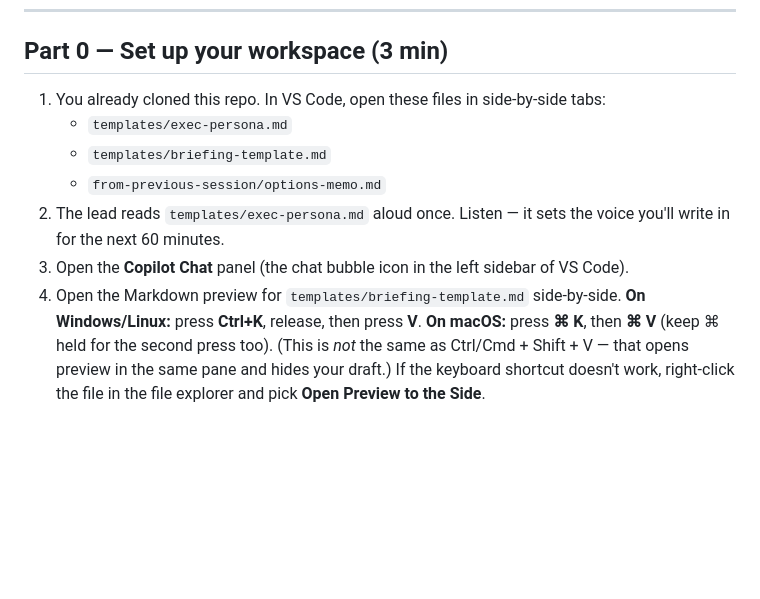
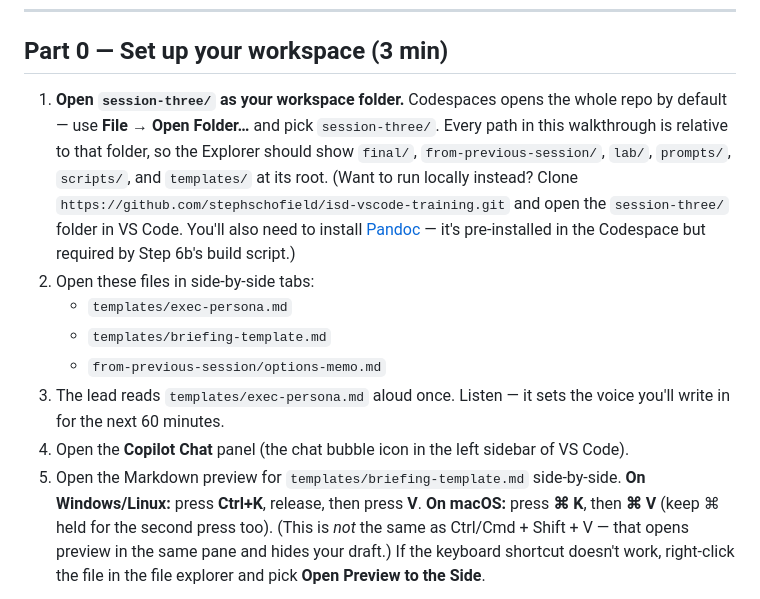
Before and after one commit to stephschofield/isd-vscode-training, a Markdown page: session-three/lab/03-briefing.md, the part around the change. Drawn GitHub-style; blank space fills up the shorter version.

```diff
--- a/session-three/lab/03-briefing.md
+++ b/session-three/lab/03-briefing.md
@@ -24,16 +24,24 @@ Part 6 you'll convert it (plus a one-page slide outline) into a
 
 ## Part 0 — Set up your workspace (3 min)
 
-1. You already cloned this repo. In VS Code, open these files in
-   side-by-side tabs:
+1. **Open `session-three/` as your workspace folder.** Codespaces opens
+   the whole repo by default — use **File → Open Folder…** and pick
+   `session-three/`. Every path in this walkthrough is relative to that
+   folder, so the Explorer should show `final/`, `from-previous-session/`,
+   `lab/`, `prompts/`, `scripts/`, and `templates/` at its root. (Want to run
+   locally instead? Clone `https://github.com/stephschofield/isd-vscode-training.git`
+   and open the `session-three/` folder in VS Code. You'll also need to
+   install [Pandoc](https://pandoc.org/installing.html) — it's
+   pre-installed in the Codespace but required by Step 6b's build script.)
+2. Open these files in side-by-side tabs:
    - `templates/exec-persona.md`
    - `templates/briefing-template.md`
    - `from-previous-session/options-memo.md`
-2. The lead reads `templates/exec-persona.md` aloud once. Listen — it
+3. The lead reads `templates/exec-persona.md` aloud once. Listen — it
    sets the voice you'll write in for the next 60 minutes.
-3. Open the **Copilot Chat** panel (the chat bubble icon in the left
+4. Open the **Copilot Chat** panel (the chat bubble icon in the left
    sidebar of VS Code).
-4. Open the Markdown preview for `templates/briefing-template.md`
+5. Open the Markdown preview for `templates/briefing-template.md`
    side-by-side. **On Windows/Linux:** press **Ctrl+K**, release, then
    press **V**. **On macOS:** press **⌘ K**, then **⌘ V** (keep ⌘ held
    for the second press too).
```
Also changed, not shown: session-one/lab/01-cleanup.md (+13 -27 lines), session-two/lab/02-synthesis.md (+1 -1 lines).
